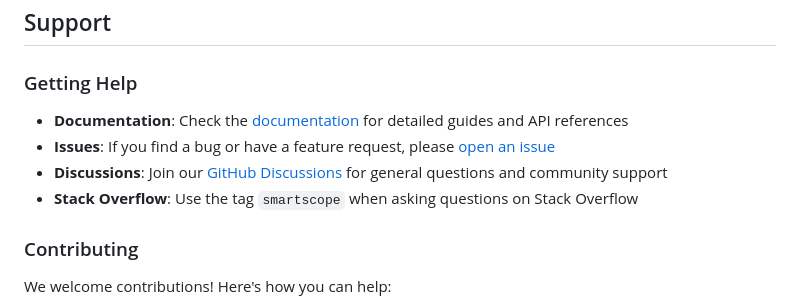
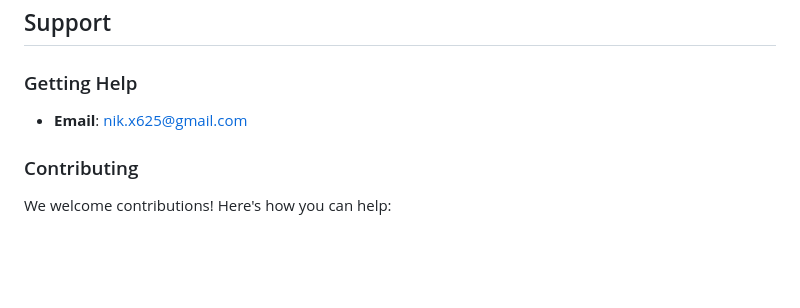
Before and after one commit to nik-x625/test2, a Markdown page: README.md, the part around the change. GitHub-like rendering; blank space fills up the shorter version.

```diff
--- a/README.md
+++ b/README.md
@@ -169,11 +169,11 @@ SOFTWARE.
 ## Support
 
 ### Getting Help
-
-- **Documentation**: Check the [documentation](docs/) for detailed guides and API references
+- **Email**: nik.x625@gmail.com
+<!-- - **Documentation**: Check the [documentation](docs/) for detailed guides and API references
 - **Issues**: If you find a bug or have a feature request, please [open an issue](https://github.com/nik-x625/smartscope/issues)
 - **Discussions**: Join our [GitHub Discussions](https://github.com/nik-x625/smartscope/discussions) for general questions and community support
-- **Stack Overflow**: Use the tag `smartscope` when asking questions on Stack Overflow
+- **Stack Overflow**: Use the tag `smartscope` when asking questions on Stack Overflow -->
 
 ### Contributing
 
```
